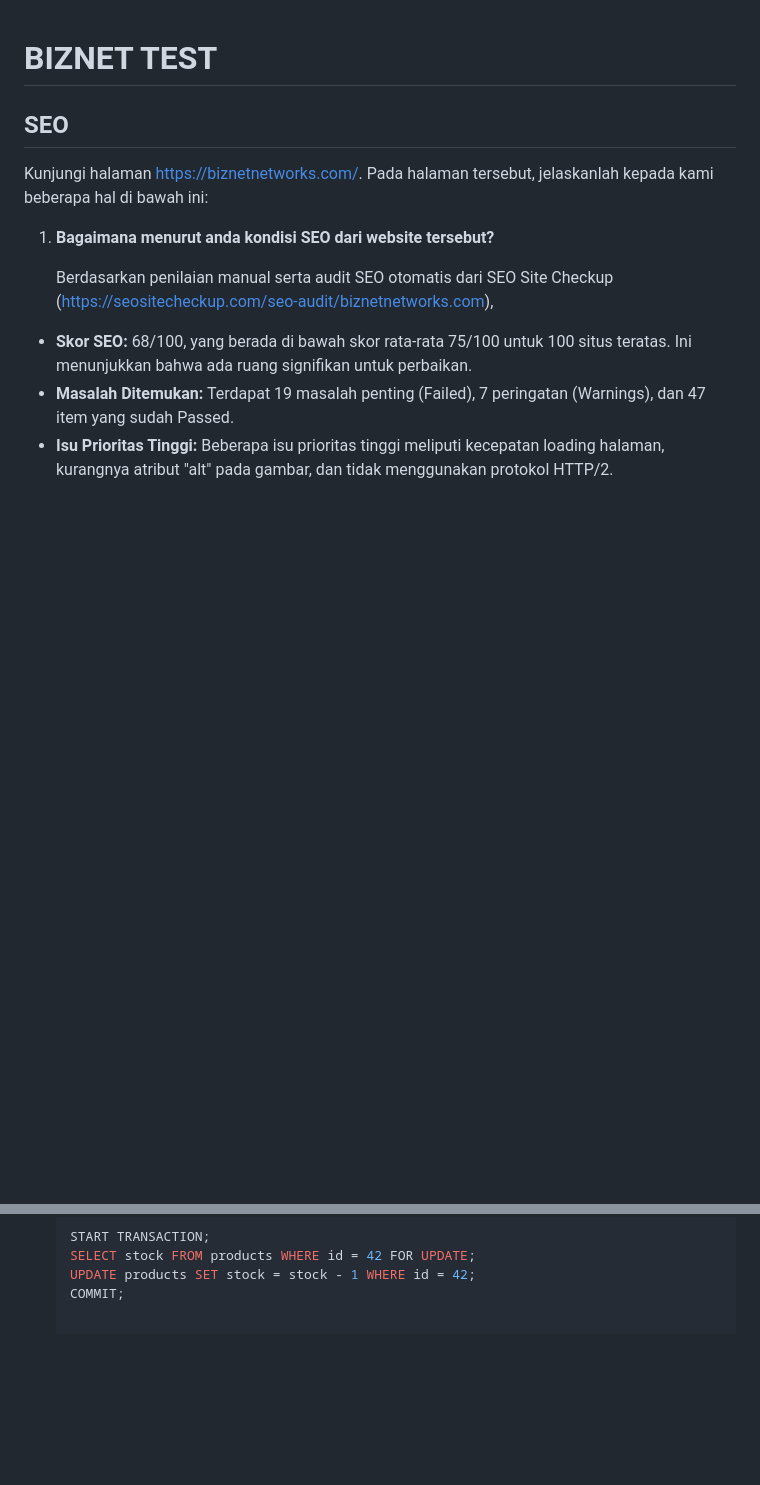
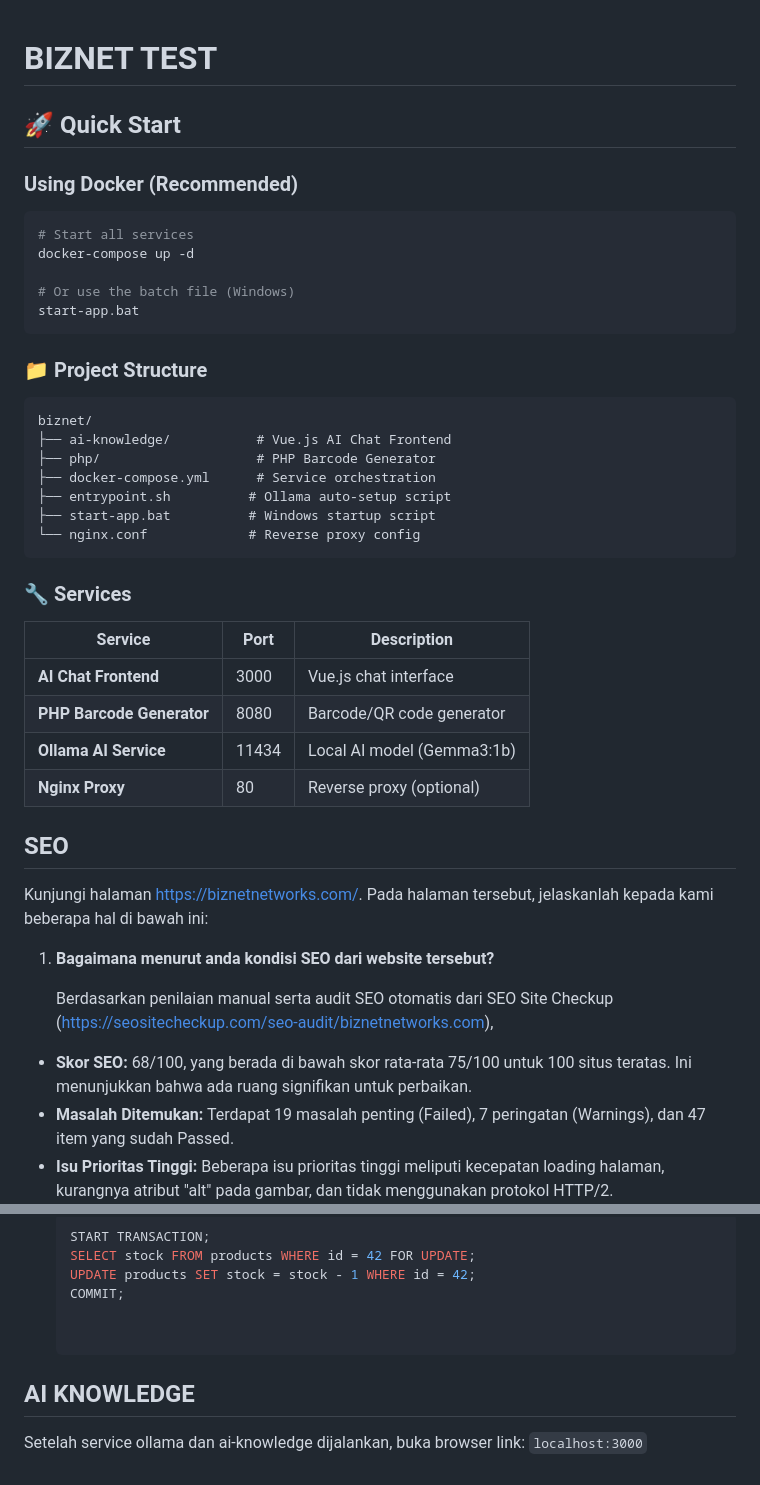
Before and after one commit to jamalludin02/biznet-test, a Markdown page: README.md, 2 parts joined by grey strips. GitHub-like rendering; blank space fills up the shorter version.

````diff
--- a/README.md
+++ b/README.md
@@ -1,5 +1,37 @@
 
 # BIZNET TEST
+
+## 🚀 Quick Start
+
+### Using Docker (Recommended)
+```bash
+# Start all services
+docker-compose up -d
+
+# Or use the batch file (Windows)
+start-app.bat
+```
+
+### 📁 Project Structure
+
+```
+biznet/
+├── ai-knowledge/           # Vue.js AI Chat Frontend
+├── php/                    # PHP Barcode Generator
+├── docker-compose.yml      # Service orchestration
+├── entrypoint.sh          # Ollama auto-setup script
+├── start-app.bat          # Windows startup script
+└── nginx.conf             # Reverse proxy config
+```
+
+### 🔧 Services
+
+| Service | Port | Description |
+|---------|------|-------------|
+| **AI Chat Frontend** | 3000 | Vue.js chat interface |
+| **PHP Barcode Generator** | 8080 | Barcode/QR code generator |
+| **Ollama AI Service** | 11434 | Local AI model (Gemma3:1b) |
+| **Nginx Proxy** | 80 | Reverse proxy (optional) |
 
 ## SEO
 
@@ -202,3 +234,10 @@ Langkah Menjalankan secara Lokal:
   SELECT stock FROM products WHERE id = 42 FOR UPDATE;
   UPDATE products SET stock = stock - 1 WHERE id = 42;
   COMMIT;
+
+
+## AI KNOWLEDGE
+Setelah service ollama dan ai-knowledge dijalankan, buka browser link:
+    ```
+     localhost:3000
+    ```
````
